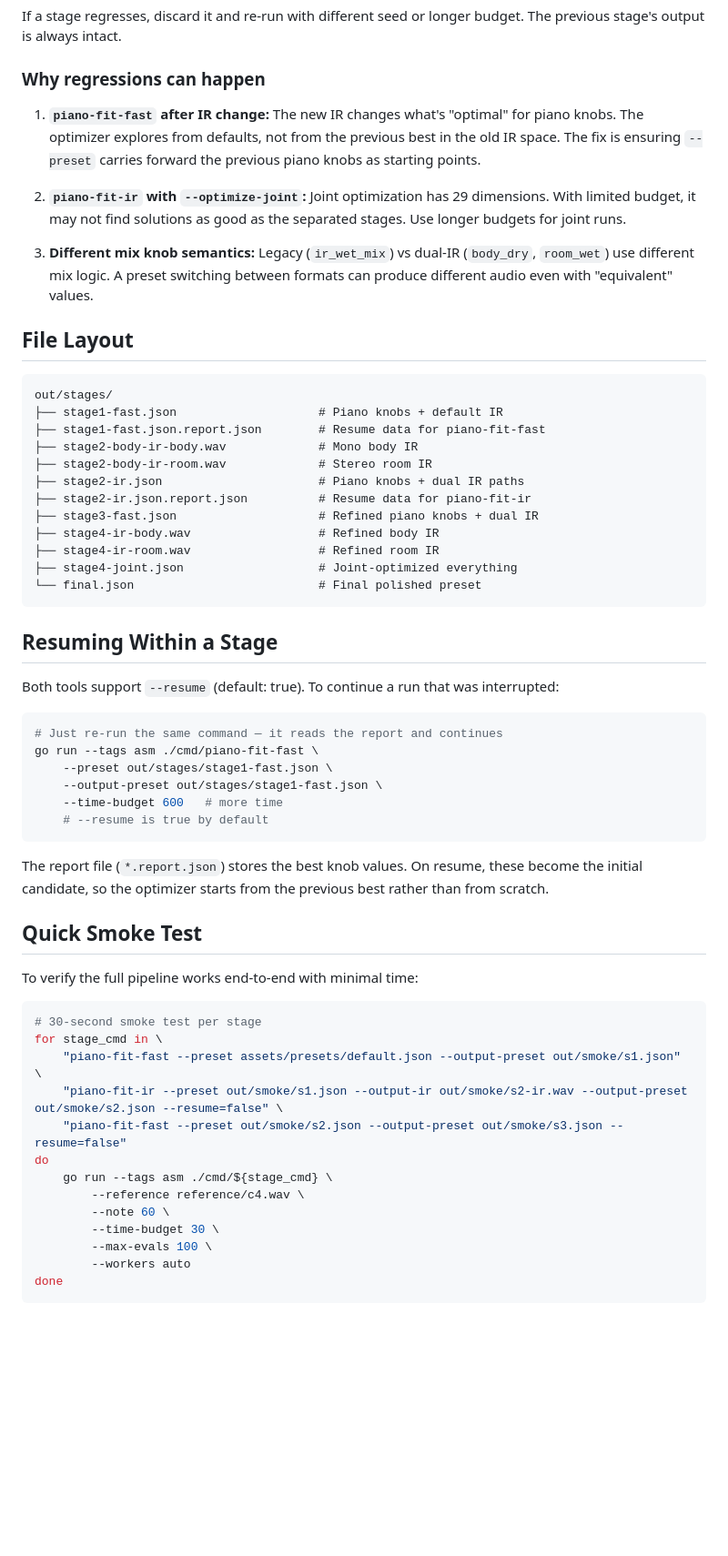
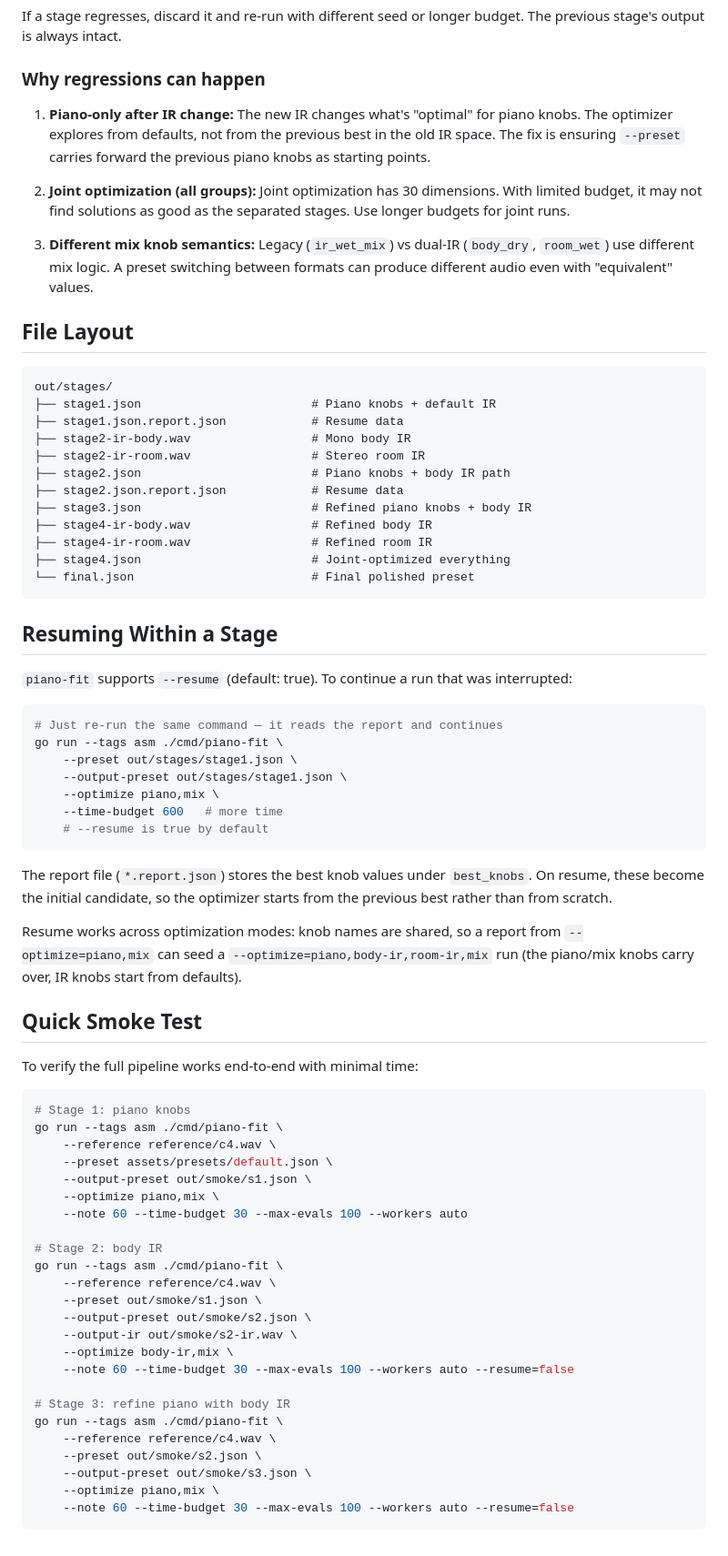
Before and after one commit to CWBudde/algo-piano, a Markdown page: docs/optimization-workflow.md, the part around one of its changes. Shown at 91% size. GitHub-like rendering; blank space fills up the shorter version.

````diff
--- a/docs/optimization-workflow.md
+++ b/docs/optimization-workflow.md
@@ -168,9 +152,9 @@ If a stage regresses, discard it and re-run with different seed or longer budget
 
 ### Why regressions can happen
 
-1. **`piano-fit-fast` after IR change:** The new IR changes what's "optimal" for piano knobs. The optimizer explores from defaults, not from the previous best in the old IR space. The fix is ensuring `--preset` carries forward the previous piano knobs as starting points.
+1. **Piano-only after IR change:** The new IR changes what's "optimal" for piano knobs. The optimizer explores from defaults, not from the previous best in the old IR space. The fix is ensuring `--preset` carries forward the previous piano knobs as starting points.
 
-2. **`piano-fit-ir` with `--optimize-joint`:** Joint optimization has 29 dimensions. With limited budget, it may not find solutions as good as the separated stages. Use longer budgets for joint runs.
+2. **Joint optimization (all groups):** Joint optimization has 30 dimensions. With limited budget, it may not find solutions as good as the separated stages. Use longer budgets for joint runs.
 
 3. **Different mix knob semantics:** Legacy (`ir_wet_mix`) vs dual-IR (`body_dry`, `room_wet`) use different mix logic. A preset switching between formats can produce different audio even with "equivalent" values.
 
@@ -178,50 +162,64 @@ If a stage regresses, discard it and re-run with different seed or longer budget
 
 ```
 out/stages/
-├── stage1-fast.json                    # Piano knobs + default IR
-├── stage1-fast.json.report.json        # Resume data for piano-fit-fast
-├── stage2-body-ir-body.wav             # Mono body IR
-├── stage2-body-ir-room.wav             # Stereo room IR
-├── stage2-ir.json                      # Piano knobs + dual IR paths
-├── stage2-ir.json.report.json          # Resume data for piano-fit-ir
-├── stage3-fast.json                    # Refined piano knobs + dual IR
-├── stage4-ir-body.wav                  # Refined body IR
-├── stage4-ir-room.wav                  # Refined room IR
-├── stage4-joint.json                   # Joint-optimized everything
-└── final.json                          # Final polished preset
+├── stage1.json                        # Piano knobs + default IR
+├── stage1.json.report.json            # Resume data
+├── stage2-ir-body.wav                 # Mono body IR
+├── stage2-ir-room.wav                 # Stereo room IR
+├── stage2.json                        # Piano knobs + body IR path
+├── stage2.json.report.json            # Resume data
+├── stage3.json                        # Refined piano knobs + body IR
+├── stage4-ir-body.wav                 # Refined body IR
+├── stage4-ir-room.wav                 # Refined room IR
+├── stage4.json                        # Joint-optimized everything
+└── final.json                         # Final polished preset
 ```
 
 ## Resuming Within a Stage
 
-Both tools support `--resume` (default: true). To continue a run that was interrupted:
+`piano-fit` supports `--resume` (default: true). To continue a run that was interrupted:
 
 ```bash
 # Just re-run the same command — it reads the report and continues
-go run --tags asm ./cmd/piano-fit-fast \
-    --preset out/stages/stage1-fast.json \
-    --output-preset out/stages/stage1-fast.json \
+go run --tags asm ./cmd/piano-fit \
+    --preset out/stages/stage1.json \
+    --output-preset out/stages/stage1.json \
+    --optimize piano,mix \
     --time-budget 600   # more time
     # --resume is true by default
 ```
 
-The report file (`*.report.json`) stores the best knob values. On resume, these become the initial candidate, so the optimizer starts from the previous best rather than from scratch.
+The report file (`*.report.json`) stores the best knob values under `best_knobs`. On resume, these become the initial candidate, so the optimizer starts from the previous best rather than from scratch.
+
+Resume works across optimization modes: knob names are shared, so a report from `--optimize=piano,mix` can seed a `--optimize=piano,body-ir,room-ir,mix` run (the piano/mix knobs carry over, IR knobs start from defaults).
 
 ## Quick Smoke Test
 
 To verify the full pipeline works end-to-end with minimal time:
 
 ```bash
-# 30-second smoke test per stage
-for stage_cmd in \
-    "piano-fit-fast --preset assets/presets/default.json --output-preset out/smoke/s1.json" \
-    "piano-fit-ir --preset out/smoke/s1.json --output-ir out/smoke/s2-ir.wav --output-preset out/smoke/s2.json --resume=false" \
-    "piano-fit-fast --preset out/smoke/s2.json --output-preset out/smoke/s3.json --resume=false"
-do
-    go run --tags asm ./cmd/${stage_cmd} \
-        --reference reference/c4.wav \
-        --note 60 \
-        --time-budget 30 \
-        --max-evals 100 \
-        --workers auto
-done
+# Stage 1: piano knobs
+go run --tags asm ./cmd/piano-fit \
+    --reference reference/c4.wav \
+    --preset assets/presets/default.json \
+    --output-preset out/smoke/s1.json \
+    --optimize piano,mix \
+    --note 60 --time-budget 30 --max-evals 100 --workers auto
+
+# Stage 2: body IR
+go run --tags asm ./cmd/piano-fit \
+    --reference reference/c4.wav \
+    --preset out/smoke/s1.json \
+    --output-preset out/smoke/s2.json \
+    --output-ir out/smoke/s2-ir.wav \
+    --optimize body-ir,mix \
+    --note 60 --time-budget 30 --max-evals 100 --workers auto --resume=false
+
+# Stage 3: refine piano with body IR
+go run --tags asm ./cmd/piano-fit \
+    --reference reference/c4.wav \
+    --preset out/smoke/s2.json \
+    --output-preset out/smoke/s3.json \
+    --optimize piano,mix \
+    --note 60 --time-budget 30 --max-evals 100 --workers auto --resume=false
 ```
````
Also changed, not shown: other parts of docs/optimization-workflow.md (+39 -55 lines).
